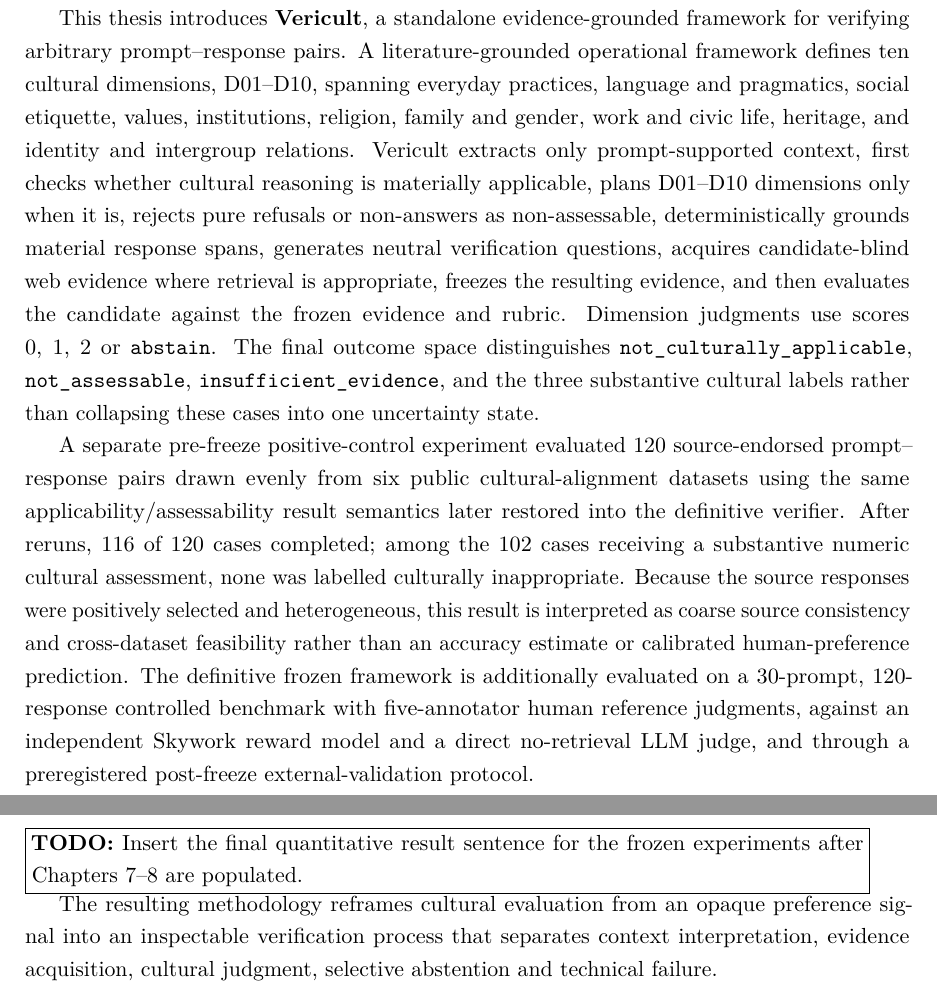
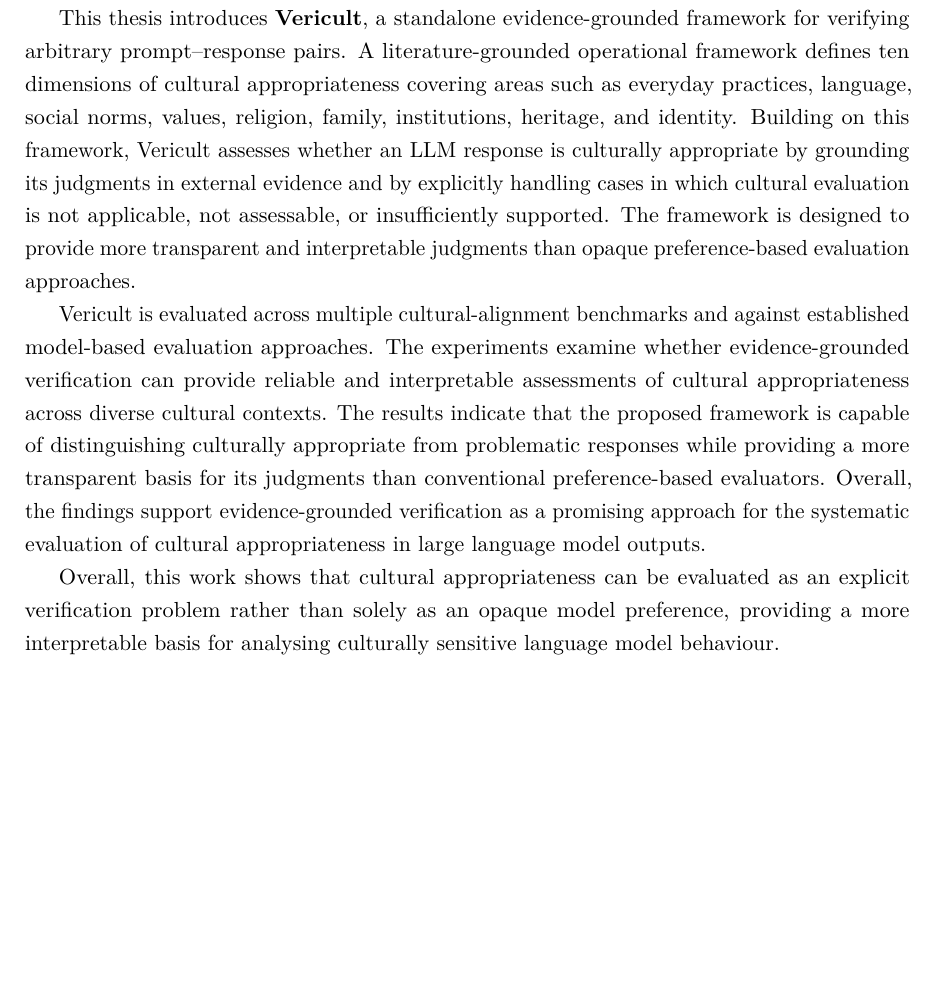
Before and after one commit to chebbi24/overleaf, a LaTeX thesis (main.tex): two parts of pages 3 and 4 of 64 before the commit and part of page 3 of 63 after it, the two joined at a grey line, cut so that both start at the same text, the shorter picture padded with empty space. Compiled offline with pdfLaTeX.

Commit message:
Restore revised abstract from prior chat edits

```diff
--- a/main.tex
+++ b/main.tex
@@ -40,11 +40,11 @@
 \chapter*{Abstract}
 Large language models are increasingly deployed across culturally diverse contexts, yet evaluating whether a generated response is culturally appropriate remains difficult. Cultural appropriateness is context-dependent, multidimensional and often involves social norms, pragmatic expectations, values, religious practices, institutional rules, identity and regional variation that cannot be reduced to factual correctness alone. Existing cultural benchmarks primarily evaluate cultural knowledge, value alignment, classification performance or relative response preferences, while reward models and direct LLM judges provide limited transparency into the evidential basis of their judgments.
 
-This thesis introduces \textbf{Vericult}, a standalone evidence-grounded framework for verifying arbitrary prompt--response pairs. A literature-grounded operational framework defines ten cultural dimensions, D01--D10, spanning everyday practices, language and pragmatics, social etiquette, values, institutions, religion, family and gender, work and civic life, heritage, and identity and intergroup relations. Vericult extracts only prompt-supported context, first checks whether cultural reasoning is materially applicable, plans D01--D10 dimensions only when it is, rejects pure refusals or non-answers as non-assessable, deterministically grounds material response spans, generates neutral verification questions, acquires candidate-blind web evidence where retrieval is appropriate, freezes the resulting evidence, and then evaluates the candidate against the frozen evidence and rubric. Dimension judgments use scores 0, 1, 2 or \texttt{abstain}. The final outcome space distinguishes \texttt{not\_culturally\_applicable}, \texttt{not\_assessable}, \texttt{insufficient\_evidence}, and the three substantive cultural labels rather than collapsing these cases into one uncertainty state.
+This thesis introduces \textbf{Vericult}, a standalone evidence-grounded framework for verifying arbitrary prompt--response pairs. A literature-grounded operational framework defines ten dimensions of cultural appropriateness covering areas such as everyday practices, language, social norms, values, religion, family, institutions, heritage, and identity. Building on this framework, Vericult assesses whether an LLM response is culturally appropriate by grounding its judgments in external evidence and by explicitly handling cases in which cultural evaluation is not applicable, not assessable, or insufficiently supported. The framework is designed to provide more transparent and interpretable judgments than opaque preference-based evaluation approaches.
 
-A separate pre-freeze positive-control experiment evaluated 120 source-endorsed prompt--response pairs drawn evenly from six public cultural-alignment datasets using the same applicability/assessability result semantics later restored into the definitive verifier. After reruns, 116 of 120 cases completed; among the 102 cases receiving a substantive numeric cultural assessment, none was labelled culturally inappropriate. Because the source responses were positively selected and heterogeneous, this result is interpreted as coarse source consistency and cross-dataset feasibility rather than an accuracy estimate or calibrated human-preference prediction. The definitive frozen framework is additionally evaluated on a 30-prompt, 120-response controlled benchmark with five-annotator human reference judgments, against an independent Skywork reward model and a direct no-retrieval LLM judge, and through a preregistered post-freeze external-validation protocol. \TODO{Insert the final quantitative result sentence for the frozen experiments after Chapters 7--8 are populated.}
+Vericult is evaluated across multiple cultural-alignment benchmarks and against established model-based evaluation approaches. The experiments examine whether evidence-grounded verification can provide reliable and interpretable assessments of cultural appropriateness across diverse cultural contexts. The results indicate that the proposed framework is capable of distinguishing culturally appropriate from problematic responses while providing a more transparent basis for its judgments than conventional preference-based evaluators. Overall, the findings support evidence-grounded verification as a promising approach for the systematic evaluation of cultural appropriateness in large language model outputs.
 
-The resulting methodology reframes cultural evaluation from an opaque preference signal into an inspectable verification process that separates context interpretation, evidence acquisition, cultural judgment, selective abstention and technical failure.
+Overall, this work shows that cultural appropriateness can be evaluated as an explicit verification problem rather than solely as an opaque model preference, providing a more interpretable basis for analysing culturally sensitive language model behaviour.
 
 \tableofcontents
 \clearpage
```
